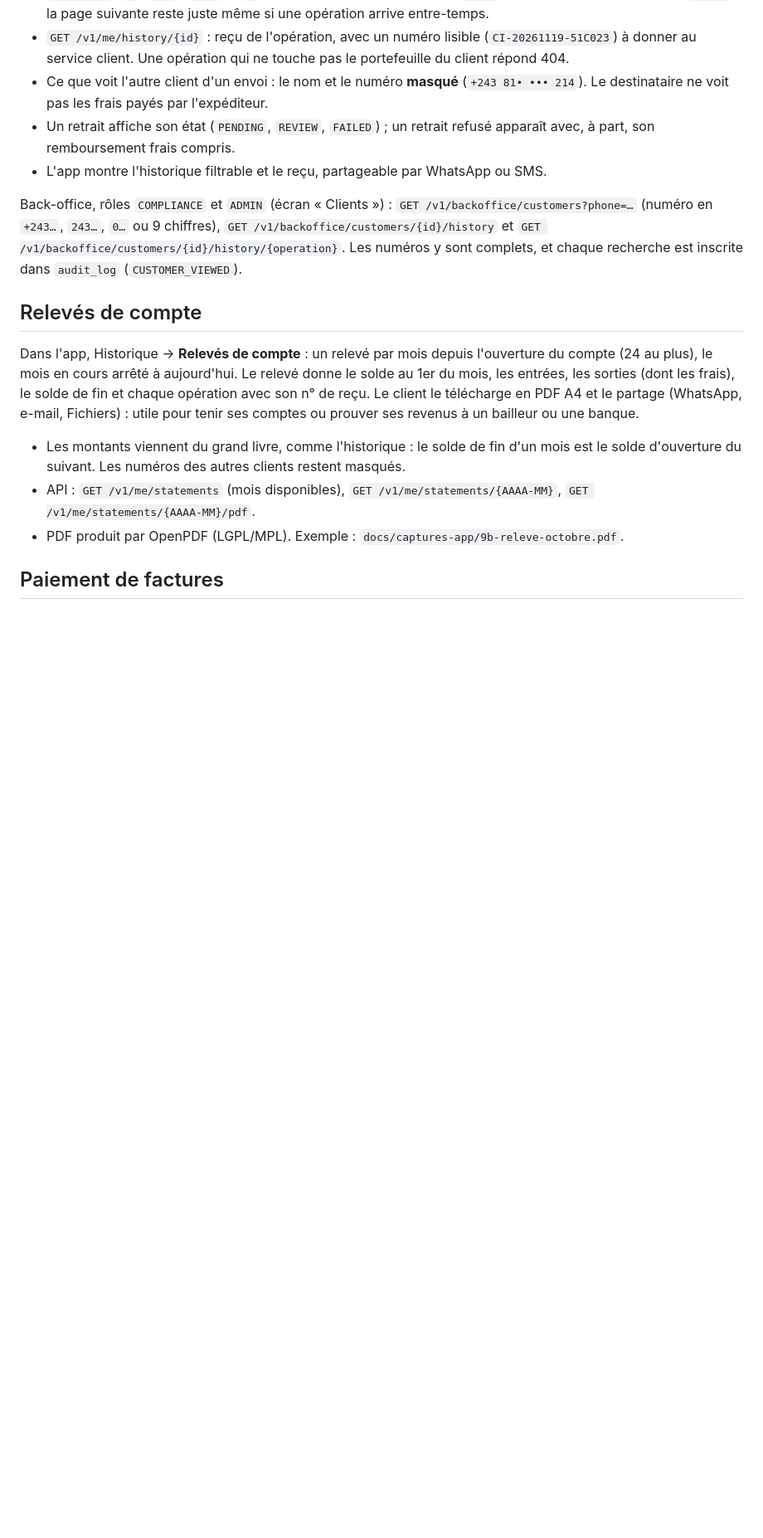
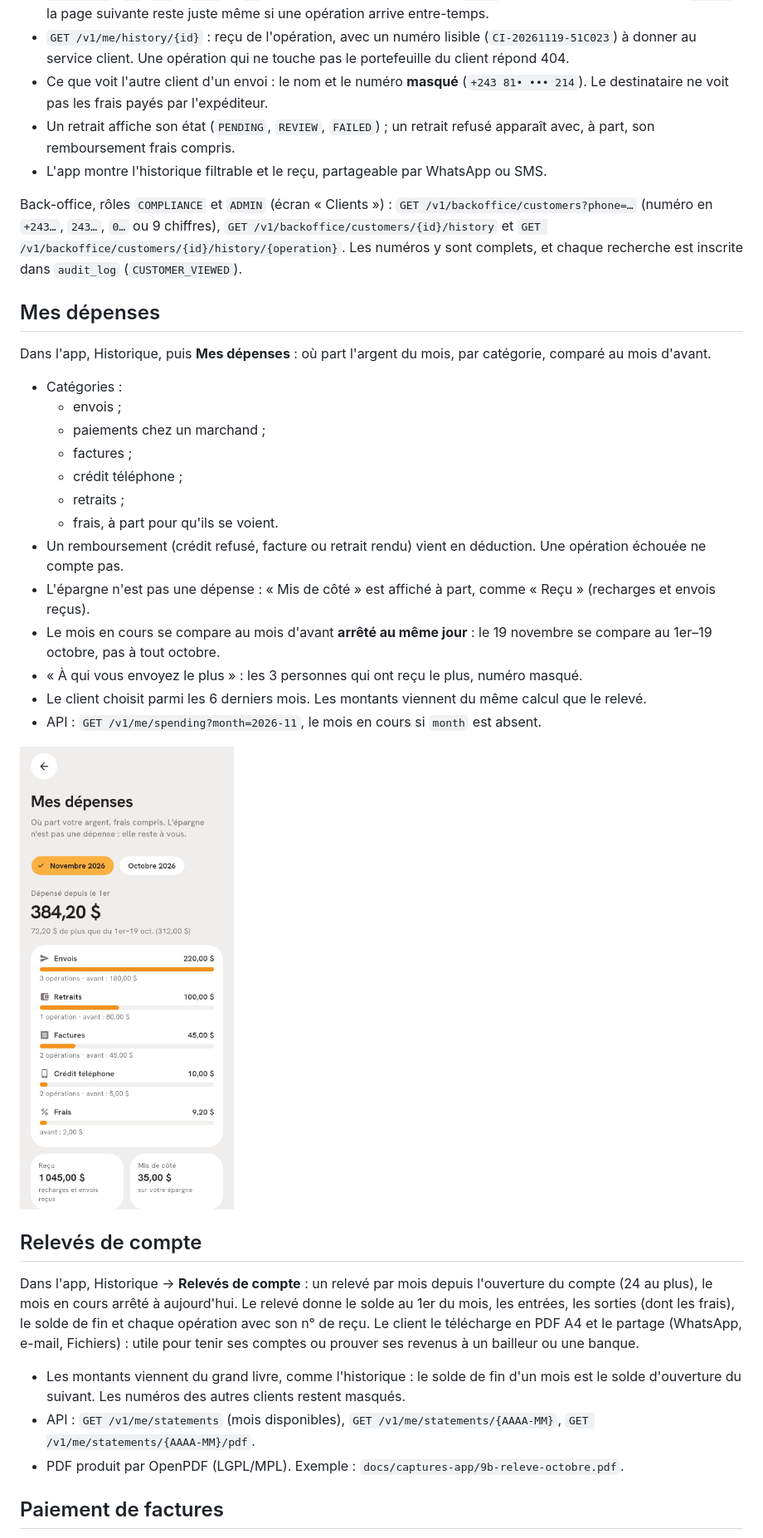
Before and after one commit to Dieuvain/capital-invest-platform, a Markdown page: README.md, the part around the change. Shown at 83% size. Rendered like a GitHub page; pictures changed too: docs/captures-app/16-depenses.png (added); blank space fills up the shorter version.

Commit message:
Mes dépenses : le mois par catégorie, comparé au mois d'avant arrêté au même jour

```diff
--- a/README.md
+++ b/README.md
@@ -213,6 +213,26 @@ Le client voit **une ligne par opération** (pas une ligne par écriture comptab
 
 Back-office, rôles `COMPLIANCE` et `ADMIN` (écran « Clients ») : `GET /v1/backoffice/customers?phone=…` (numéro en `+243…`, `243…`, `0…` ou 9 chiffres), `GET /v1/backoffice/customers/{id}/history` et `GET /v1/backoffice/customers/{id}/history/{operation}`. Les numéros y sont complets, et chaque recherche est inscrite dans `audit_log` (`CUSTOMER_VIEWED`).
 
+## Mes dépenses
+
+Dans l'app, Historique, puis **Mes dépenses** : où part l'argent du mois, par catégorie, comparé au mois d'avant.
+
+- Catégories :
+  - envois ;
+  - paiements chez un marchand ;
+  - factures ;
+  - crédit téléphone ;
+  - retraits ;
+  - frais, à part pour qu'ils se voient.
+- Un remboursement (crédit refusé, facture ou retrait rendu) vient en déduction. Une opération échouée ne compte pas.
+- L'épargne n'est pas une dépense : « Mis de côté » est affiché à part, comme « Reçu » (recharges et envois reçus).
+- Le mois en cours se compare au mois d'avant **arrêté au même jour** : le 19 novembre se compare au 1er–19 octobre, pas à tout octobre.
+- « À qui vous envoyez le plus » : les 3 personnes qui ont reçu le plus, numéro masqué.
+- Le client choisit parmi les 6 derniers mois. Les montants viennent du même calcul que le relevé.
+- API : `GET /v1/me/spending?month=2026-11`, le mois en cours si `month` est absent.
+
+![Mes dépenses](docs/captures-app/16-depenses.png)
+
 ## Relevés de compte
 
 Dans l'app, Historique → **Relevés de compte** : un relevé par mois depuis l'ouverture du compte (24 au plus), le mois en cours arrêté à aujourd'hui. Le relevé donne le solde au 1er du mois, les entrées, les sorties (dont les frais), le solde de fin et chaque opération avec son n° de reçu. Le client le télécharge en PDF A4 et le partage (WhatsApp, e-mail, Fichiers) : utile pour tenir ses comptes ou prouver ses revenus à un bailleur ou une banque.
```
Also changed, not shown: docs/captures-app/16-depenses-sombre.png (added), docs/captures-app/2b-historique-sombre.png, docs/captures-app/2b-historique.png, 9 other files.
